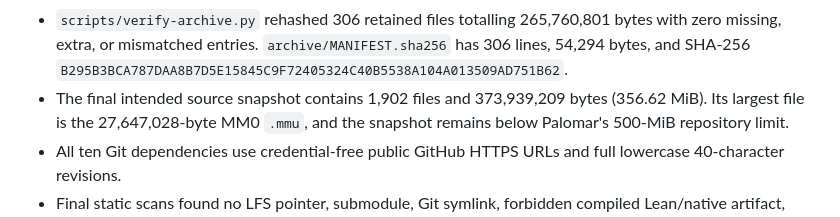
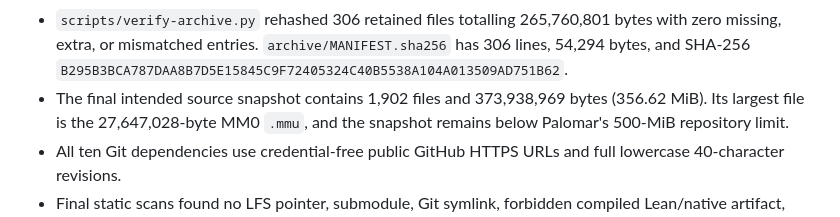
Before and after one commit to elliotglazer/nf-not-wpp, a Markdown page: VERIFICATION.md, the part around the change. Rendered like a GitHub page.

```diff
--- a/VERIFICATION.md
+++ b/VERIFICATION.md
@@ -217,7 +217,7 @@ to the independent kernel/Comparator checks.
   265,760,801 bytes with zero missing, extra, or mismatched entries.
   `archive/MANIFEST.sha256` has 306 lines, 54,294 bytes, and SHA-256
   `B295B3BCA787DAA8B7D5E15845C9F72405324C40B5538A104A013509AD751B62`.
-- The final intended source snapshot contains 1,902 files and 373,939,209
+- The final intended source snapshot contains 1,902 files and 373,938,969
   bytes (356.62 MiB). Its largest file is the 27,647,028-byte MM0 `.mmu`, and
   the snapshot remains below Palomar's 500-MiB repository limit.
 - All ten Git dependencies use credential-free public GitHub HTTPS URLs and
```
Also changed, not shown: PALOMAR_CHECKLIST.md (+1 -1 lines).
